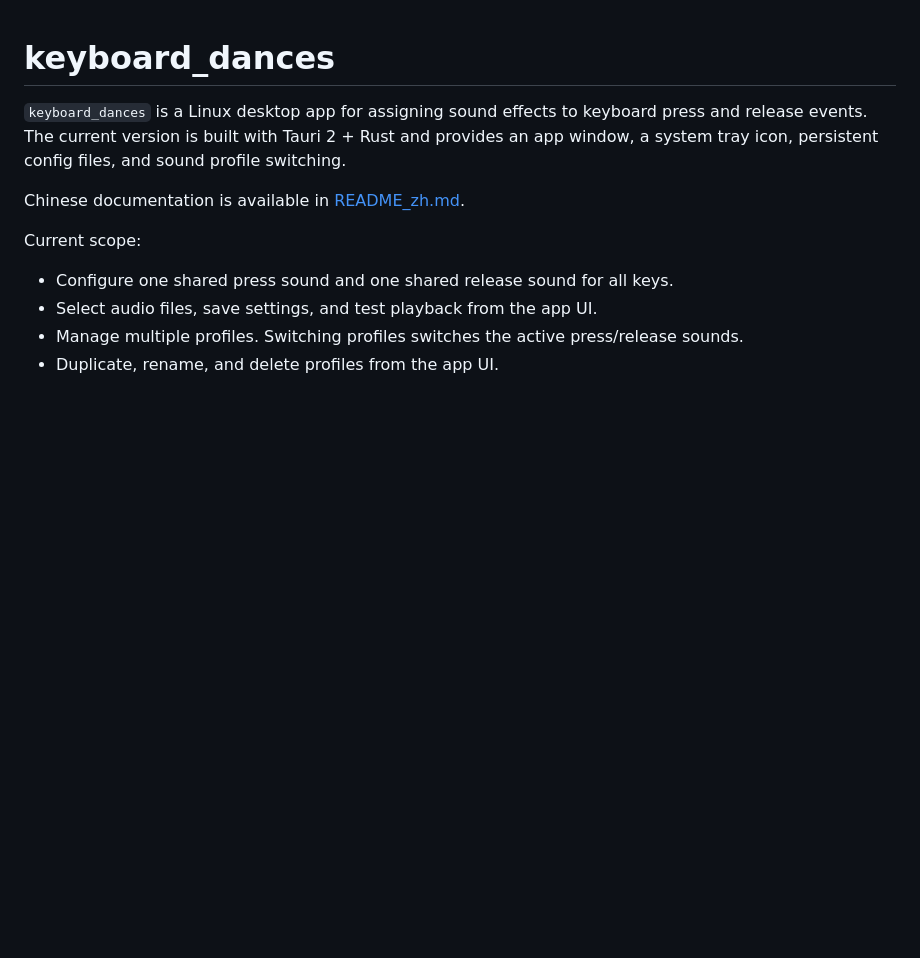
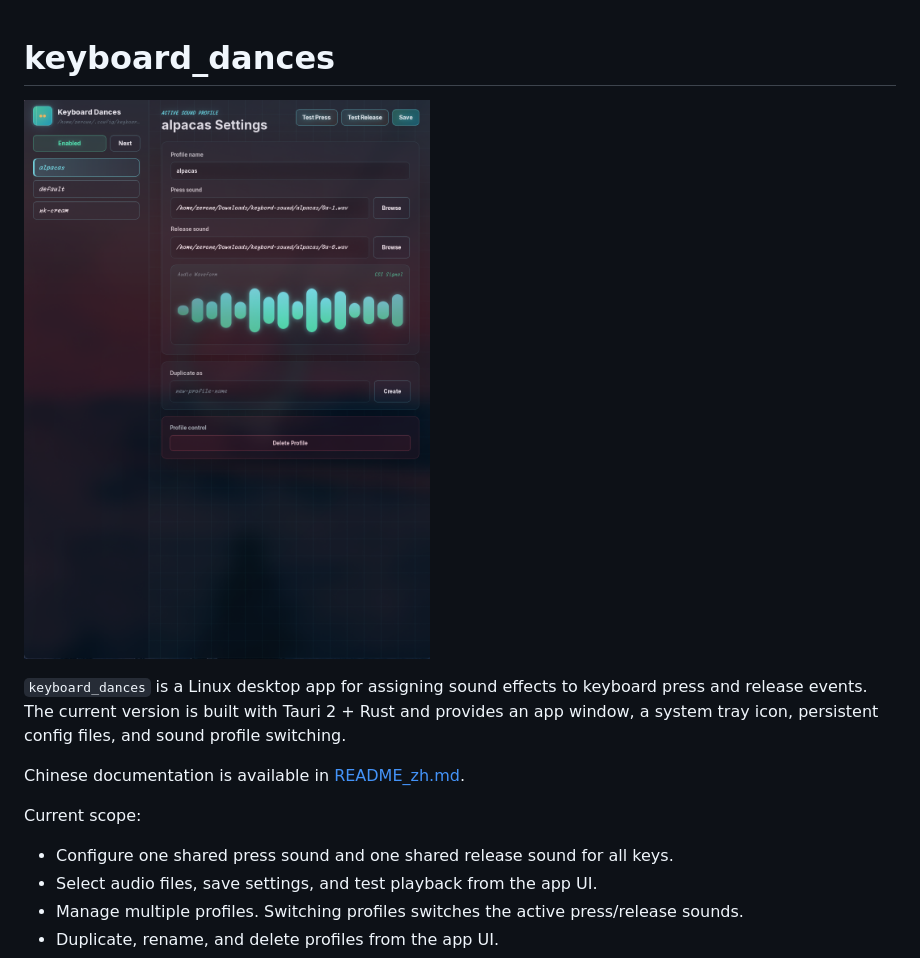
Before and after one commit to obmutescences/keyboard_dances, a Markdown page: README.md, the part around the change. Drawn GitHub-style; pictures changed too: v0.1.0.png (added); blank space fills up the shorter version.

Commit message:
:art: docs: add v0.1.0 preview image to README files

```diff
--- a/README.md
+++ b/README.md
@@ -1,4 +1,6 @@
 # keyboard_dances
+
+![keyboard_dances preview](./v0.1.0.png)
 
 `keyboard_dances` is a Linux desktop app for assigning sound effects to keyboard
 press and release events. The current version is built with Tauri 2 + Rust and
```
Also changed, not shown: README_zh.md (+2 -0 lines).
